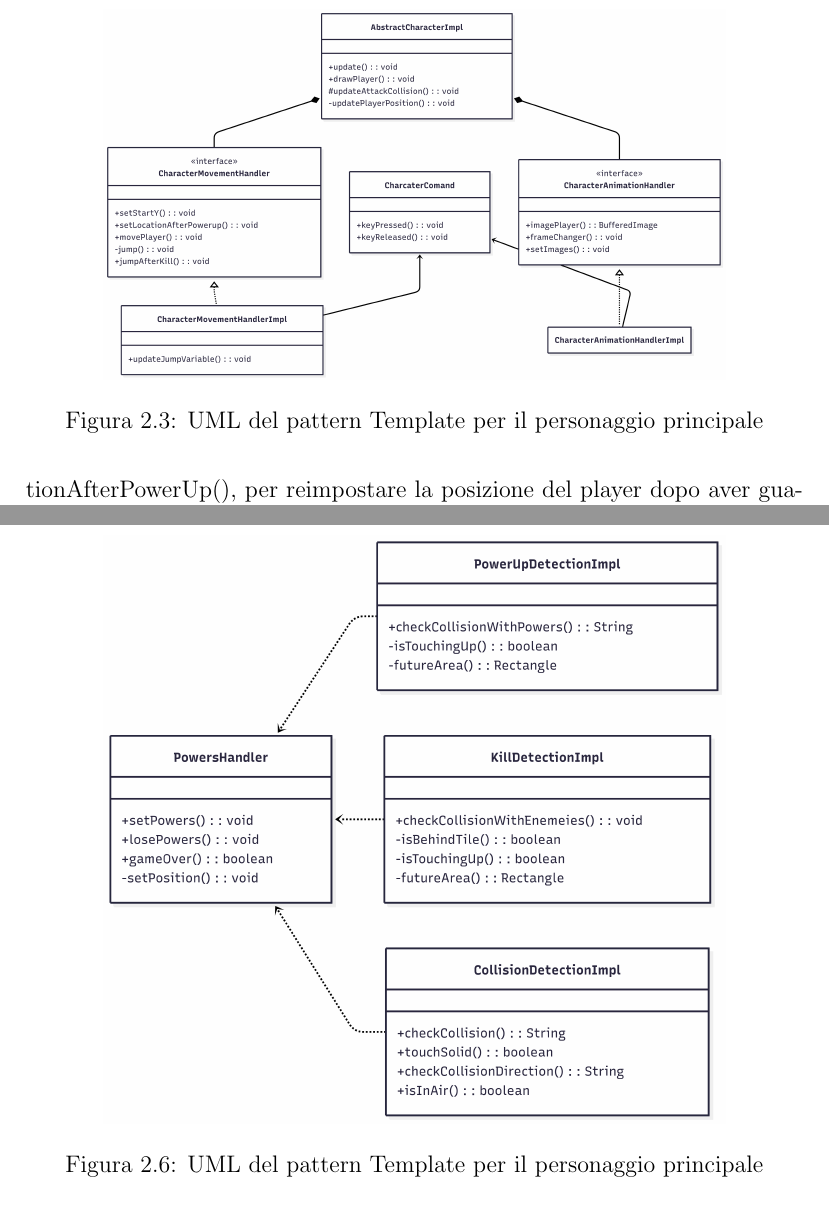
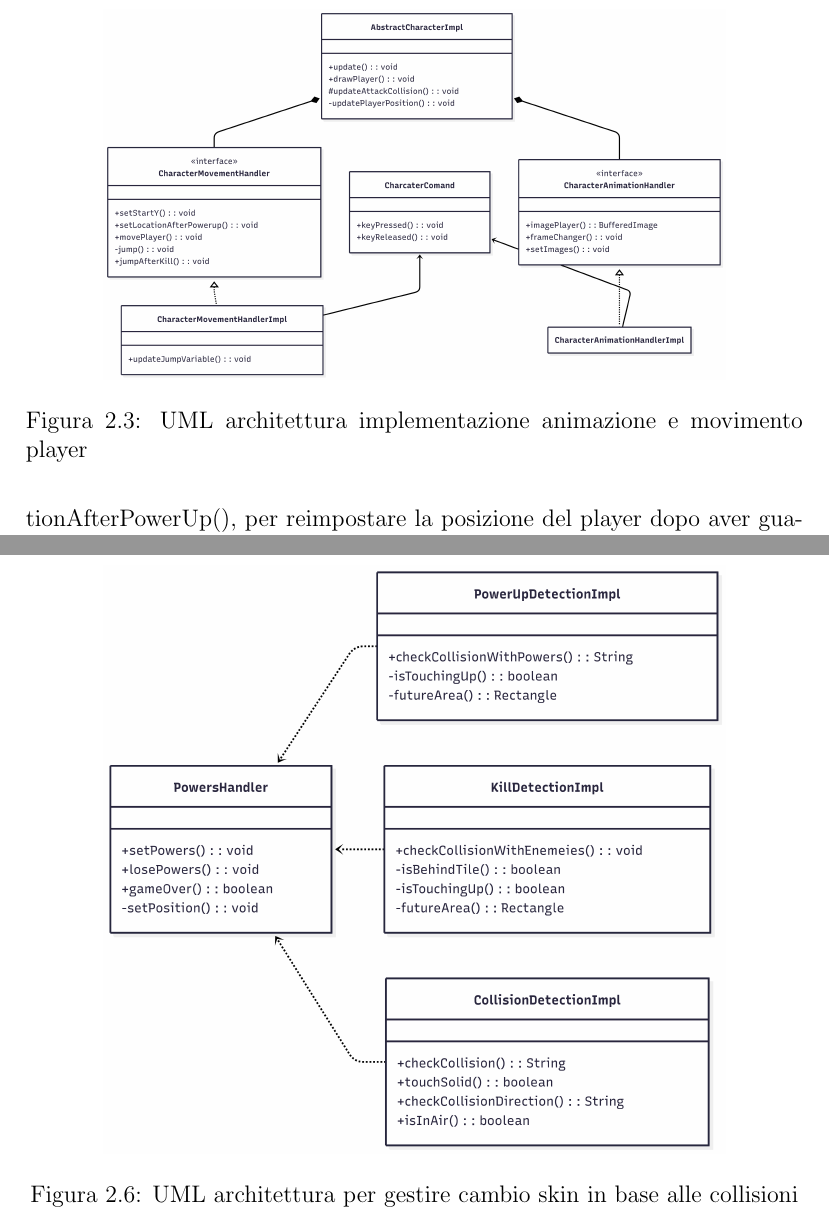
Before and after one commit to unibo-oop-projects/OOP24-Bainchedi-FraGatti-FrancescaGatti-GiovanniMariaRava-Riccardo-SamueleBianchedi-runwarrior, a LaTeX document (report/report.tex): two parts of pages 10 and 13 of 23, joined at a grey line, cut at the place of the change. Compiled offline with pdfLaTeX.

Commit message:
changed report

```diff
--- a/report/report.tex
+++ b/report/report.tex
@@ -149,7 +149,7 @@ entità.
 \begin{figure}
     \centering
     \includegraphics[width=0.8\textwidth]{resources/playerAction.png}
-    \caption{UML del pattern Template per il personaggio principale}
+    \caption{UML architettura implementazione animazione e movimento player}
     \label{fig:2.2}
 \end{figure}
 
@@ -216,7 +216,7 @@ Infine fornisce il metodo gameOver() che restituisce true se l'entità Character
 \begin{figure}
     \centering
     \includegraphics[width=0.8\textwidth]{resources/PowersHandler.png}
-    \caption{UML del pattern Template per il personaggio principale}
+    \caption{UML architettura per gestire cambio skin in base alle collisioni}
     \label{fig:2.5}
 \end{figure}
 
```
Also changed, not shown: report/report.tex (6 more changed lines).
